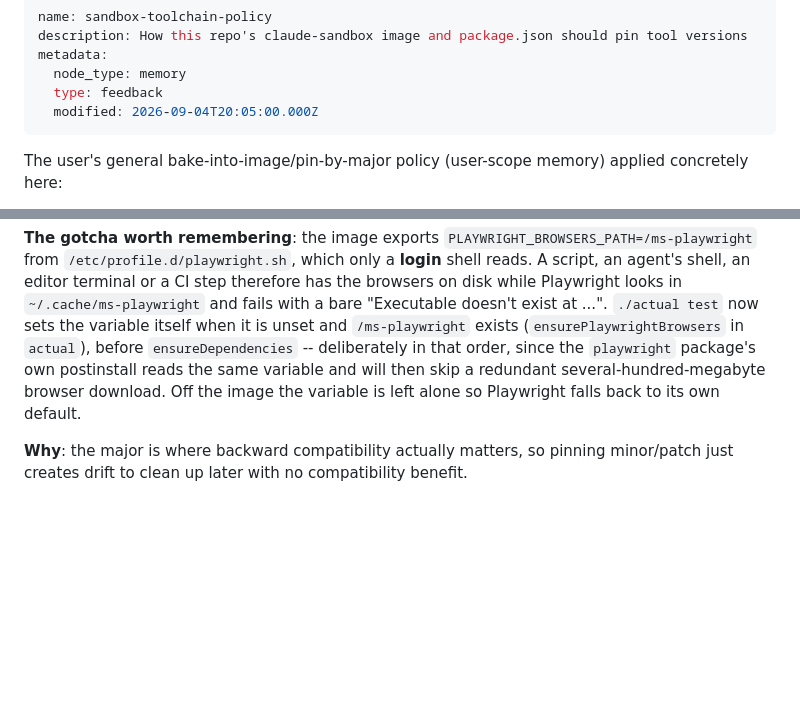
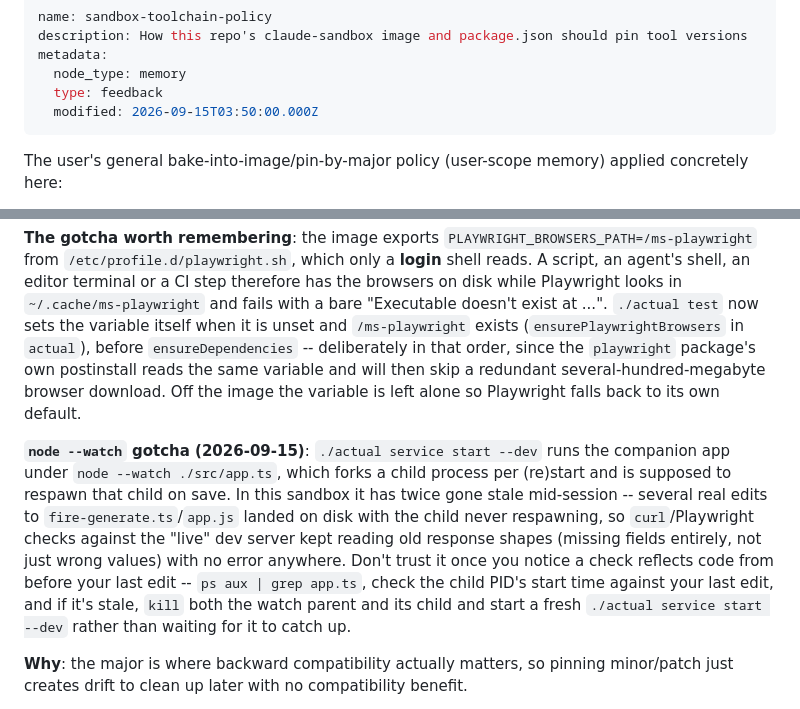
Before and after one commit to tartale/actual-tools, a Markdown page: .claude/memory/sandbox-toolchain-policy.md, 2 parts joined by grey strips. Rendered like a GitHub page; blank space fills up the shorter version.

Commit message:
note the node --watch dev-server staleness gotcha
Cost real debugging time twice this session before the cause (the
child process not respawning on save) was identified.

Co-Authored-By: Claude Sonnet 5 <noreply@anthropic.com>
Claude-Session: https://claude.ai/code/session_01GVMt6Xmpv2pdCzm9GDn4hH

```diff
--- a/.claude/memory/sandbox-toolchain-policy.md
+++ b/.claude/memory/sandbox-toolchain-policy.md
@@ -4,7 +4,7 @@ description: How this repo's claude-sandbox image and package.json should pin to
 metadata:
   node_type: memory
   type: feedback
-  modified: 2026-09-04T20:05:00.000Z
+  modified: 2026-09-15T03:50:00.000Z
 ---
 
 The user's general bake-into-image/pin-by-major policy (user-scope memory) applied concretely here:
@@ -50,6 +50,19 @@ package's own postinstall reads the same variable and will then skip a
 redundant several-hundred-megabyte browser download. Off the image the
 variable is left alone so Playwright falls back to its own default.
 
+**`node --watch` gotcha (2026-09-15)**: `./actual service start --dev` runs
+the companion app under `node --watch ./src/app.ts`, which forks a child
+process per (re)start and is supposed to respawn that child on save. In this
+sandbox it has twice gone stale mid-session -- several real edits to
+`fire-generate.ts`/`app.js` landed on disk with the child never respawning,
+so `curl`/Playwright checks against the "live" dev server kept reading old
+response shapes (missing fields entirely, not just wrong values) with no
+error anywhere. Don't trust it once you notice a check reflects code from
+before your last edit -- `ps aux | grep app.ts`, check the child PID's start
+time against your last edit, and if it's stale, `kill` both the watch parent
+and its child and start a fresh `./actual service start --dev` rather than
+waiting for it to catch up.
+
 **Why**: the major is where backward compatibility actually matters, so
 pinning minor/patch just creates drift to clean up later with no
 compatibility benefit.
```
